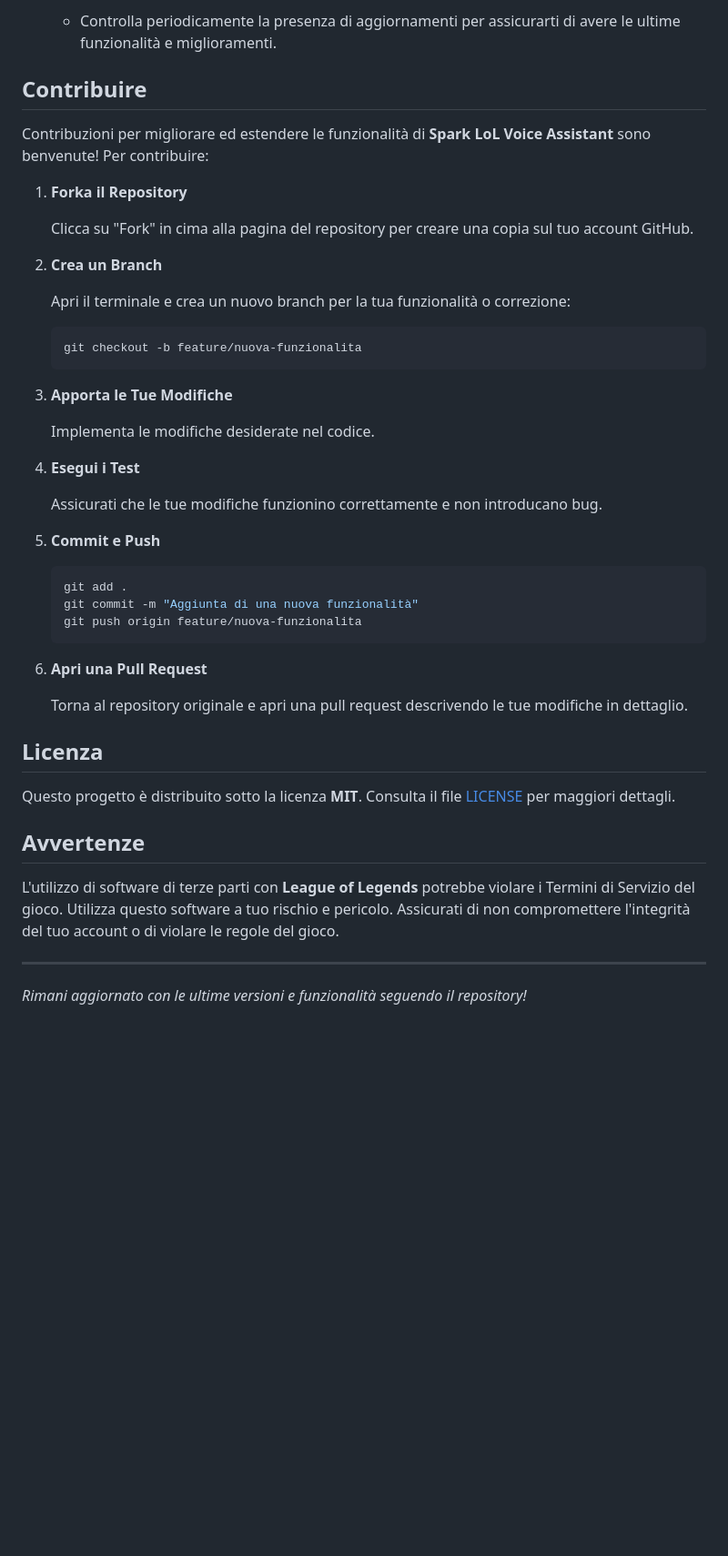
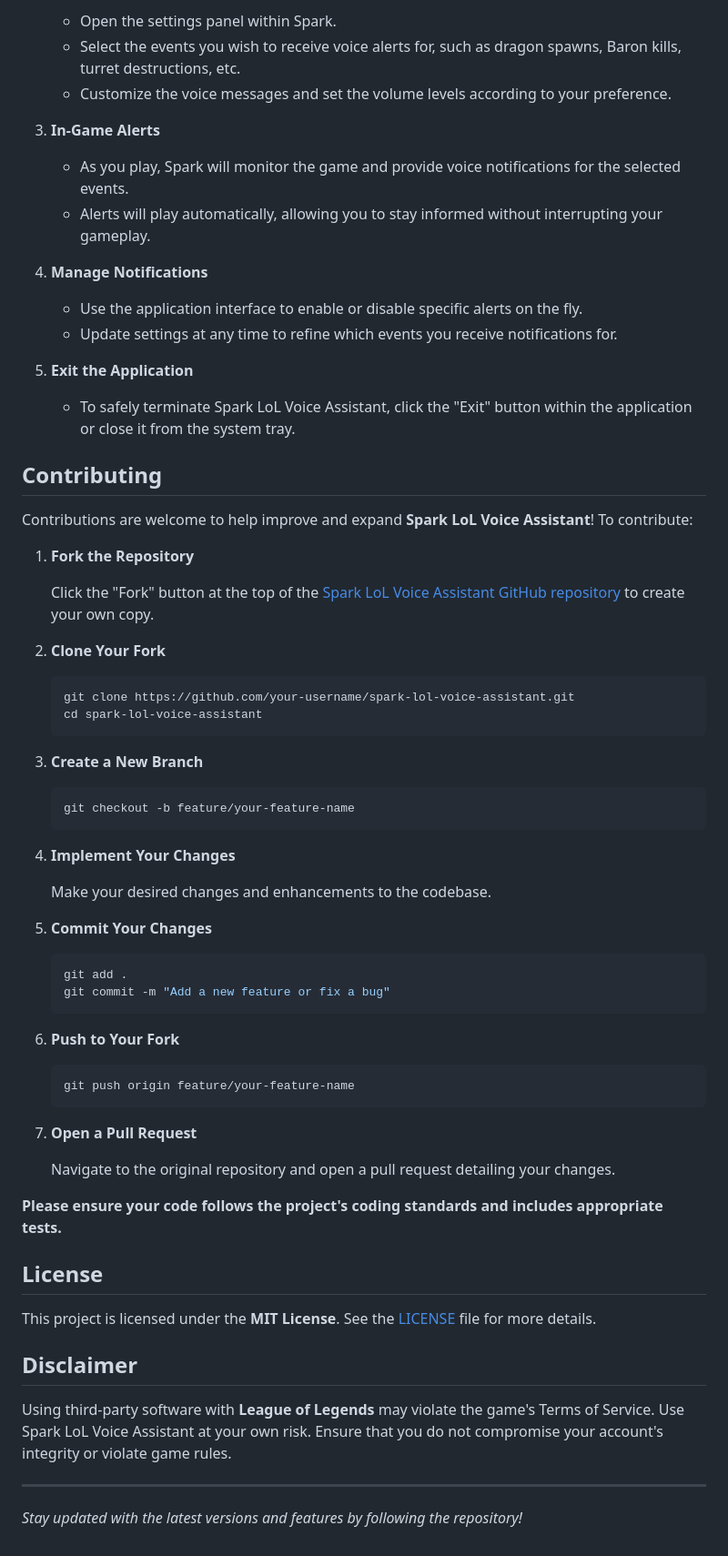
Before and after one commit to MatteoLucerni/typescript-spark-lol-vocalizer, a Markdown page: README.md, the part around the change printed below. Shown: that part at 91% size. Rendered like a GitHub page; blank space fills up the shorter version.

````diff
--- a/README.md
+++ b/README.md
@@ -54,50 +59,74 @@
 
-   - Controlla periodicamente la presenza di aggiornamenti per assicurarti di avere le ultime funzionalità e miglioramenti.
+   - Open the settings panel within Spark.
+   - Select the events you wish to receive voice alerts for, such as dragon spawns, Baron kills, turret destructions, etc.
+   - Customize the voice messages and set the volume levels according to your preference.
 
-## Contribuire
+3. **In-Game Alerts**
 
-Contribuzioni per migliorare ed estendere le funzionalità di **Spark LoL Voice Assistant** sono benvenute! Per contribuire:
+   - As you play, Spark will monitor the game and provide voice notifications for the selected events.
+   - Alerts will play automatically, allowing you to stay informed without interrupting your gameplay.
 
-1. **Forka il Repository**
+4. **Manage Notifications**
 
-   Clicca su "Fork" in cima alla pagina del repository per creare una copia sul tuo account GitHub.
+   - Use the application interface to enable or disable specific alerts on the fly.
+   - Update settings at any time to refine which events you receive notifications for.
 
-2. **Crea un Branch**
+5. **Exit the Application**
 
-   Apri il terminale e crea un nuovo branch per la tua funzionalità o correzione:
+   - To safely terminate Spark LoL Voice Assistant, click the "Exit" button within the application or close it from the system tray.
+
+## Contributing
+
+Contributions are welcome to help improve and expand **Spark LoL Voice Assistant**! To contribute:
+
+1. **Fork the Repository**
+
+   Click the "Fork" button at the top of the [Spark LoL Voice Assistant GitHub repository](https://github.com/MatteoLucerni/spark-lol-voice-assistant) to create your own copy.
+
+2. **Clone Your Fork**
 
    ```bash
-   git checkout -b feature/nuova-funzionalita
+   git clone https://github.com/your-username/spark-lol-voice-assistant.git
+   cd spark-lol-voice-assistant
    ```
 
-3. **Apporta le Tue Modifiche**
+3. **Create a New Branch**
 
-   Implementa le modifiche desiderate nel codice.
+   ```bash
+   git checkout -b feature/your-feature-name
+   ```
 
-4. **Esegui i Test**
+4. **Implement Your Changes**
 
-   Assicurati che le tue modifiche funzionino correttamente e non introducano bug.
+   Make your desired changes and enhancements to the codebase.
 
-5. **Commit e Push**
+5. **Commit Your Changes**
 
    ```bash
    git add .
-   git commit -m "Aggiunta di una nuova funzionalità"
-   git push origin feature/nuova-funzionalita
+   git commit -m "Add a new feature or fix a bug"
    ```
 
-6. **Apri una Pull Request**
+6. **Push to Your Fork**
 
-   Torna al repository originale e apri una pull request descrivendo le tue modifiche in dettaglio.
+   ```bash
+   git push origin feature/your-feature-name
+   ```
 
-## Licenza
+7. **Open a Pull Request**
 
-Questo progetto è distribuito sotto la licenza **MIT**. Consulta il file [LICENSE](LICENSE) per maggiori dettagli.
+   Navigate to the original repository and open a pull request detailing your changes.
 
-## Avvertenze
+**Please ensure your code follows the project's coding standards and includes appropriate tests.**
 
-L'utilizzo di software di terze parti con **League of Legends** potrebbe violare i Termini di Servizio del gioco. Utilizza questo software a tuo rischio e pericolo. Assicurati di non compromettere l'integrità del tuo account o di violare le regole del gioco.
+## License
+
+This project is licensed under the **MIT License**. See the [LICENSE](LICENSE) file for more details.
+
+## Disclaimer
+
+Using third-party software with **League of Legends** may violate the game's Terms of Service. Use Spark LoL Voice Assistant at your own risk. Ensure that you do not compromise your account's integrity or violate game rules.
 
 ---
 
-_Rimani aggiornato con le ultime versioni e funzionalità seguendo il repository!_
+*Stay updated with the latest versions and features by following the repository!*
````
Also changed, not shown: other parts of README.md (+35 -30 lines).
